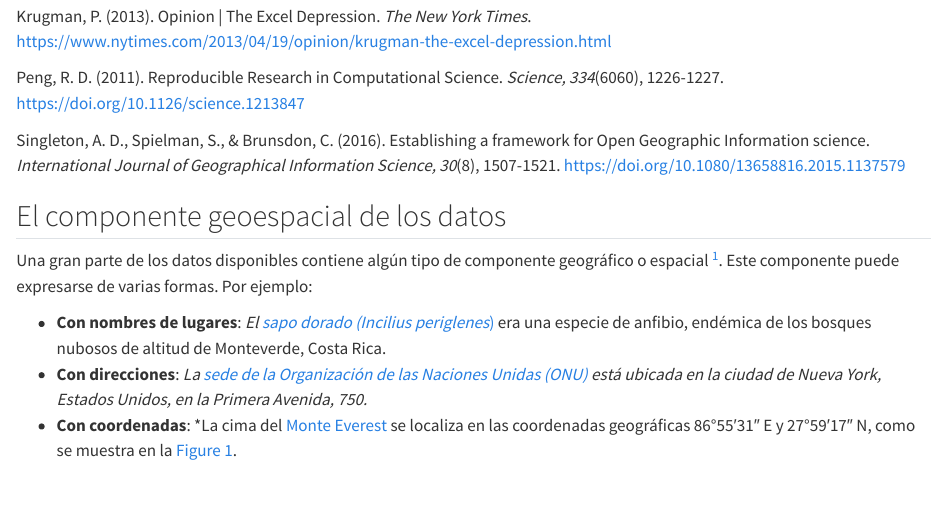
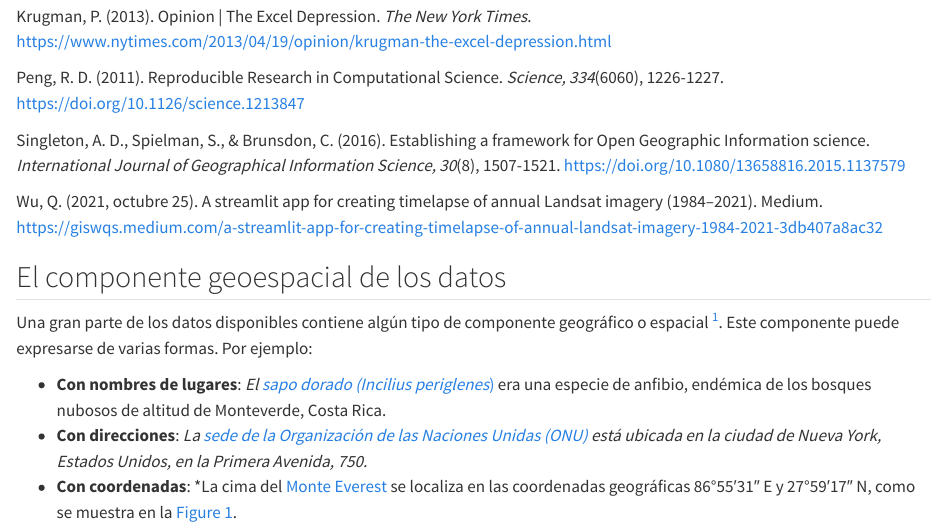
Before and after one commit to pf0953-programacionr/2022-ii, a Quarto document (01-introduccion-ciencia-datos-geoespaciales.qmd): the page in a window 1100 px wide, from 270 px down. Rendered offline with R 4.5, knitr and Pandoc in place of Quarto, with nearby package versions.

Commit message:
Agregar ejemplo de aplicación geoespacial interactiva

```diff
--- a/01-introduccion-ciencia-datos-geoespaciales.qmd
+++ b/01-introduccion-ciencia-datos-geoespaciales.qmd
@@ -13,6 +13,9 @@ Krugman, P. (2013). Opinion \| The Excel Depression. *The New York Times*. <http
 Peng, R. D. (2011). Reproducible Research in Computational Science. *Science, 334*(6060), 1226-1227. <https://doi.org/10.1126/science.1213847>
 
 Singleton, A. D., Spielman, S., & Brunsdon, C. (2016). Establishing a framework for Open Geographic Information science. *International Journal of Geographical Information Science, 30*(8), 1507-1521. <https://doi.org/10.1080/13658816.2015.1137579>
+
+Wu, Q. (2021, octubre 25). A streamlit app for creating timelapse of annual Landsat imagery (1984–2021). Medium. [https://giswqs.medium.com/a-streamlit-app-for-creating-timelapse-of-annual-landsat-imagery-1984-2021-3db407a8ac32](https://giswqs.medium.com/a-streamlit-app-for-creating-timelapse-of-annual-landsat-imagery-1984-2021-3db407a8ac32)
+
 
 ## El componente geoespacial de los datos
 
```
Also changed, not shown: docs/search.json, 1 other file.
